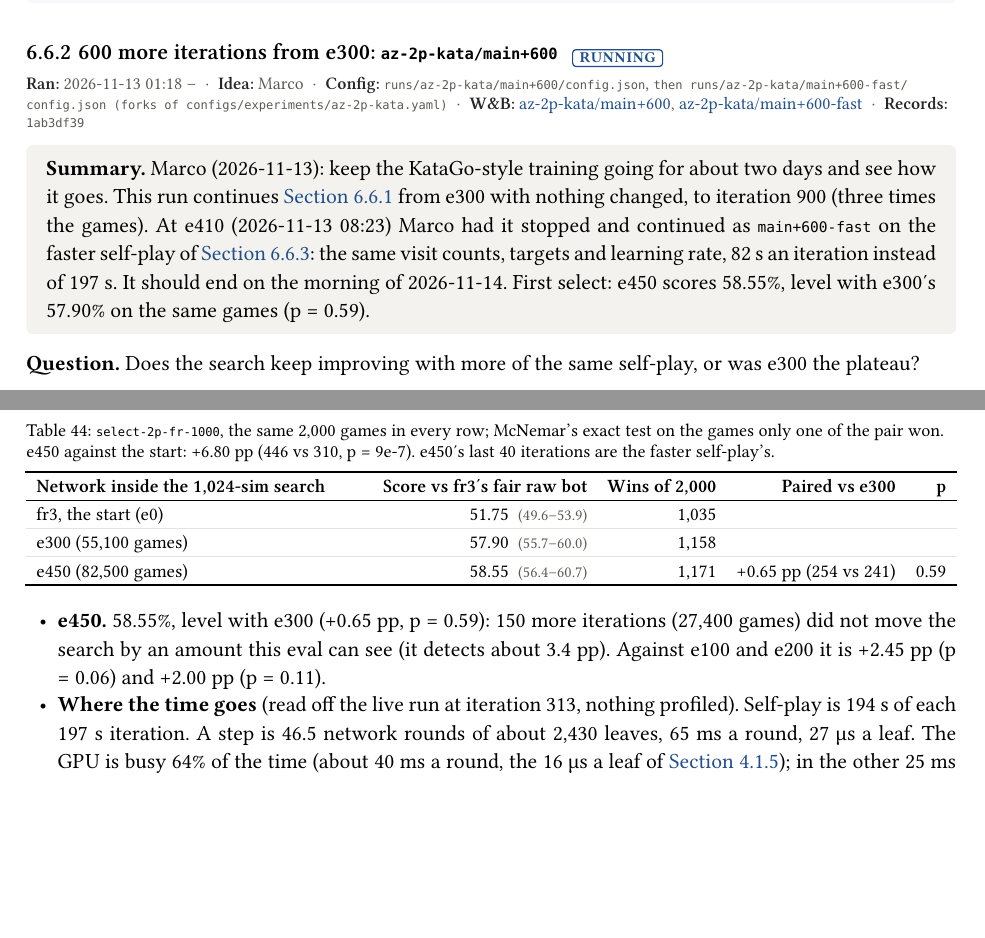
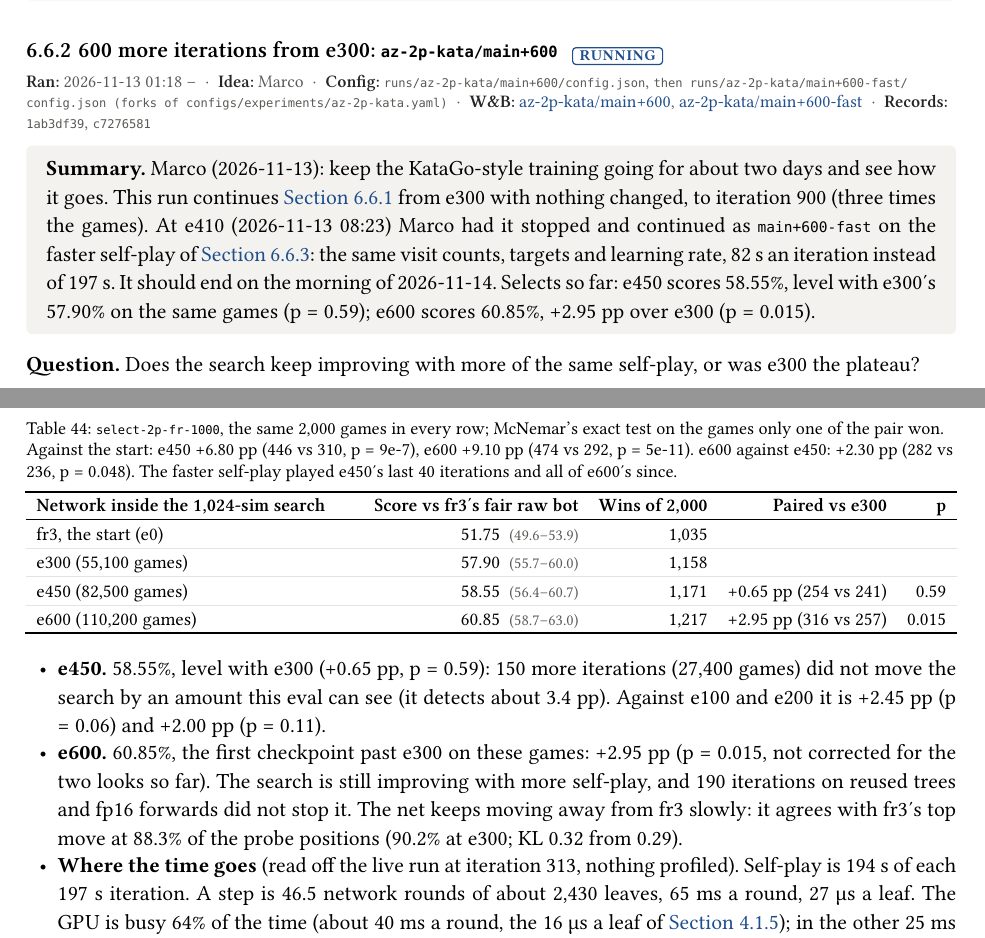
Before and after one commit to mcrco/catanrl-v2, a Typst document (report/report.typ, which reads report/sections/az.typ, report/sections/front.typ): two parts of pages 49 and 50 of 81 before the commit and two parts of pages 49 and 50 of 82 after it, joined at a grey line, cut so that both start at the same text, the shorter picture padded with empty space. Compiled offline with Typst 0.15; a missing font is replaced by an installed copy or a similar font.

Commit message:
report: az-2p-kata/main+600-fast e600 select: 60.85% (1,217/2,000), +2.95 pp over e300 paired (p = 0.015)
Co-Authored-By: Claude <noreply@anthropic.com>
Claude-Session: https://claude.ai/code/session_01EzjTHdCtZQL2RxQ9Q2ew7C

````diff
--- a/report/sections/az.typ
+++ b/report/sections/az.typ
@@ -438,9 +438,9 @@ CATANRL_RUNS_DIR=<scratch> WANDB_MODE=disabled catanrl run az-2p-kata \
   owner: "marco",
   config: "runs/az-2p-kata/main+600/config.json, then runs/az-2p-kata/main+600-fast/config.json (forks of configs/experiments/az-2p-kata.yaml)",
   wandb: (("az-2p-kata-main-600-6ffee9f3", "az-2p-kata/main+600"), ("az-2p-kata-main-600-fast-a21eb778", "az-2p-kata/main+600-fast")),
-  records: ("1ab3df39",),
+  records: ("1ab3df39", "c7276581"),
 )
-#tldr[Marco (2026-11-13): keep the KataGo-style training going for about two days and see how it goes. This run continues @exp:az-kata from e300 with nothing changed, to iteration 900 (three times the games). At e410 (2026-11-13 08:23) Marco had it stopped and continued as `main+600-fast` on the faster self-play of @exp:az-speed: the same visit counts, targets and learning rate, 82 s an iteration instead of 197 s. It should end on the morning of 2026-11-14. First select: e450 scores 58.55%, level with e300's 57.90% on the same games (p = 0.59).]
+#tldr[Marco (2026-11-13): keep the KataGo-style training going for about two days and see how it goes. This run continues @exp:az-kata from e300 with nothing changed, to iteration 900 (three times the games). At e410 (2026-11-13 08:23) Marco had it stopped and continued as `main+600-fast` on the faster self-play of @exp:az-speed: the same visit counts, targets and learning rate, 82 s an iteration instead of 197 s. It should end on the morning of 2026-11-14. Selects so far: e450 scores 58.55%, level with e300's 57.90% on the same games (p = 0.59); e600 scores 60.85%, +2.95 pp over e300 (p = 0.015).]
 
 *Question.* Does the search keep improving with more of the same self-play, or was e300 the plateau?
 
@@ -463,10 +463,12 @@ CATANRL_RUNS_DIR=<scratch> WANDB_MODE=disabled catanrl run az-2p-kata \
     [fr3, the start (e0)], [51.75 #ci[49.6][53.9]], [1,035], [], [],
     [e300 (55,100 games)], [57.90 #ci[55.7][60.0]], [1,158], [], [],
     [e450 (82,500 games)], [58.55 #ci[56.4][60.7]], [1,171], [+0.65 pp (254 vs 241)], [0.59],
+    [e600 (110,200 games)], [60.85 #ci[58.7][63.0]], [1,217], [+2.95 pp (316 vs 257)], [0.015],
   ),
-  caption: [`select-2p-fr-1000`, the same 2,000 games in every row; McNemar's exact test on the games only one of the pair won. e450 against the start: +6.80 pp (446 vs 310, p = 9e-7). e450's last 40 iterations are the faster self-play's.],
+  caption: [`select-2p-fr-1000`, the same 2,000 games in every row; McNemar's exact test on the games only one of the pair won. Against the start: e450 +6.80 pp (446 vs 310, p = 9e-7), e600 +9.10 pp (474 vs 292, p = 5e-11). e600 against e450: +2.30 pp (282 vs 236, p = 0.048). The faster self-play played e450's last 40 iterations and all of e600's since.],
 )
 - *e450.* 58.55%, level with e300 (+0.65 pp, p = 0.59): 150 more iterations (27,400 games) did not move the search by an amount this eval can see (it detects about 3.4 pp). Against e100 and e200 it is +2.45 pp (p = 0.06) and +2.00 pp (p = 0.11).
+- *e600.* 60.85%, the first checkpoint past e300 on these games: +2.95 pp (p = 0.015, not corrected for the two looks so far). The search is still improving with more self-play, and 190 iterations on reused trees and fp16 forwards did not stop it. The net keeps moving away from fr3 slowly: it agrees with fr3's top move at 88.3% of the probe positions (90.2% at e300; KL 0.32 from 0.29).
 - *Where the time goes* (read off the live run at iteration 313, nothing profiled). Self-play is 194 s of each 197 s iteration. A step is 46.5 network rounds of about 2,430 leaves, 65 ms a round, 27 µs a leaf. The GPU is busy 64% of the time (about 40 ms a round, the 16 µs a leaf of @exp:search-depth-2p); in the other 25 ms the CPU walks the trees and moves the rows, and each side waits for the other. The process uses 3.0 of 16 hardware threads: the main thread a whole one (it spins while the GPU works), the 22 workers 6–12% each. Forwards are already 512 rows, about five to a round.
 
 #repro(```sh
--- a/report/sections/front.typ
+++ b/report/sections/front.typ
@@ -18,7 +18,7 @@ So far: self-play PPO on a graph network gives a strong raw policy, and search o
 - *Transitivity* (Marco; @exp:recipe-transitivity). A round robin of eight checkpoints of one 1v1 run plus fr3, 1,000 games a pair with the fair raw bot: every later checkpoint beats or ties every earlier one, one Bradley–Terry rating fits all 36 pairs (deviance 26.0 on 28 df, p = 0.58) and there are no cycles. Gains shrink: 110 Elo from epoch 250 to 500, 13 from 3,000 to 3,786. The last stretch gained 8 points against fr3 but tied epoch 3,000 head to head.
 - *AlphaZero gate* (approved by Marco; @exp:az-gate). fr3 fitted once to three shapes of 2048-sim search targets on 102,400 of its own positions, each judged inside a 512-sim search against fr3's own search on the same 2,000 games: −0.15, −0.25 and −0.65 pp (each ±2.3 pp). Null for all three, the control included, so at this dose the gate cannot see what broke the AlphaZero runs, and no full loop follows.
 - *Deploy check* (Marco; @exp:deploy-graph-m-check). `graph-m` against fr3 as fair raw bots: 55.0% over 5,000 games (±1.4 pp). Inside the deployed search at equal time per move, 300 sims against fr3's 1,024 because `graph-m` can't use the fused kernels and costs 3.4× as much per simulation: 54.3% over 2,000 games (±2.2 pp, p = 1e-4). Both pass the rule fixed before launch, so `graph-m` is a deploy candidate; deploying waits for Marco's go.
-- *AlphaZero at KataGo's visit counts* (Marco; @exp:az-kata). Done (2026-11-11 05:59 to 2026-11-12 15:27; 300 iterations, 55,143 games): the first AlphaZero run here that improves the search. On 2,000 held-out games against fr3's raw policy the 1,024-sim search scores 57.7% with the trained net and 53.85% with fr3's (paired +3.85 pp, p = 0.003); on the select games the gain was +4.4, +4.8 and +6.2 pp at e100, e200 and e300. Deeper search and a head-to-head are not measured. Continuing since 2026-11-13 01:18 for 600 more iterations (Marco; @exp:az-kata-more); since e410 (2026-11-13 08:25) on a faster self-play (tree reuse, fp16 kernels, two search groups; @exp:az-speed) at 82 s an iteration instead of 197 s, ending on the morning of 2026-11-14; e450 scores 58.55% on the select games, level with e300's 57.90% (paired p = 0.59); e300 is live on OpenHex as `catanrl-1v1-search-v3` since 2026-11-13 (@exp:deploy-openhex-search-v3). The new self-play plays 3,300 games an hour from fr3 (17× `az-2p-2048`). Trained on the root's plain visit counts, five learning steps took the net inside the search from 52.7% to 27.0% against fr3's raw policy: fr3's policy is saturated, and the visits Dirichlet noise forces are 10 nats of KL away. With those visits pruned from the target (Marco's choice) the same smoke holds at 55.1% (256 games a row, the same games), at the same learning rate. The long run is 300 iterations, about 54,000 games.
+- *AlphaZero at KataGo's visit counts* (Marco; @exp:az-kata). Done (2026-11-11 05:59 to 2026-11-12 15:27; 300 iterations, 55,143 games): the first AlphaZero run here that improves the search. On 2,000 held-out games against fr3's raw policy the 1,024-sim search scores 57.7% with the trained net and 53.85% with fr3's (paired +3.85 pp, p = 0.003); on the select games the gain was +4.4, +4.8 and +6.2 pp at e100, e200 and e300. Deeper search and a head-to-head are not measured. Continuing since 2026-11-13 01:18 for 600 more iterations (Marco; @exp:az-kata-more); since e410 (2026-11-13 08:25) on a faster self-play (tree reuse, fp16 kernels, two search groups; @exp:az-speed) at 82 s an iteration instead of 197 s, ending on the morning of 2026-11-14; on the select games e450 scores 58.55%, level with e300's 57.90% (paired p = 0.59), and e600 60.85% (+2.95 pp over e300, p = 0.015); e300 is live on OpenHex as `catanrl-1v1-search-v3` since 2026-11-13 (@exp:deploy-openhex-search-v3). The new self-play plays 3,300 games an hour from fr3 (17× `az-2p-2048`). Trained on the root's plain visit counts, five learning steps took the net inside the search from 52.7% to 27.0% against fr3's raw policy: fr3's policy is saturated, and the visits Dirichlet noise forces are 10 nats of KL away. With those visits pruned from the target (Marco's choice) the same smoke holds at 55.1% (256 games a row, the same games), at the same learning rate. The long run is 300 iterations, about 54,000 games.
 - *Queued*: 256-step rollout segments and λ = 1, `graph-s` from scratch for 500M steps against the same run at 64 steps and λ = 0.95 (Marco; @exp:recipe-horizon). About 8 h on the GPU. Put off by Marco (2026-11-13) until the KataGo-style training has run.
 - *float16 mixed precision* (Claude's design, approved by Marco; @exp:fp16). `graph-m-2p-lr`'s first 300 epochs in float32 and in float16: float16 trains 1.95× as fast (11,940 against 6,130 steps/s) with no instability, but its net scores 16.1% against fr3 where float32's scores 18.3% on the same 5,000 games (−2.3 pp, p = 0.001), so by the rule fixed before launch it is not adopted. One seed per arm; the float32 arm reproduced `graph-m-2p-lr` bit for bit, so there is no run-to-run spread to read the gap against.
 
````
Also changed, not shown: report/report.pdf.
